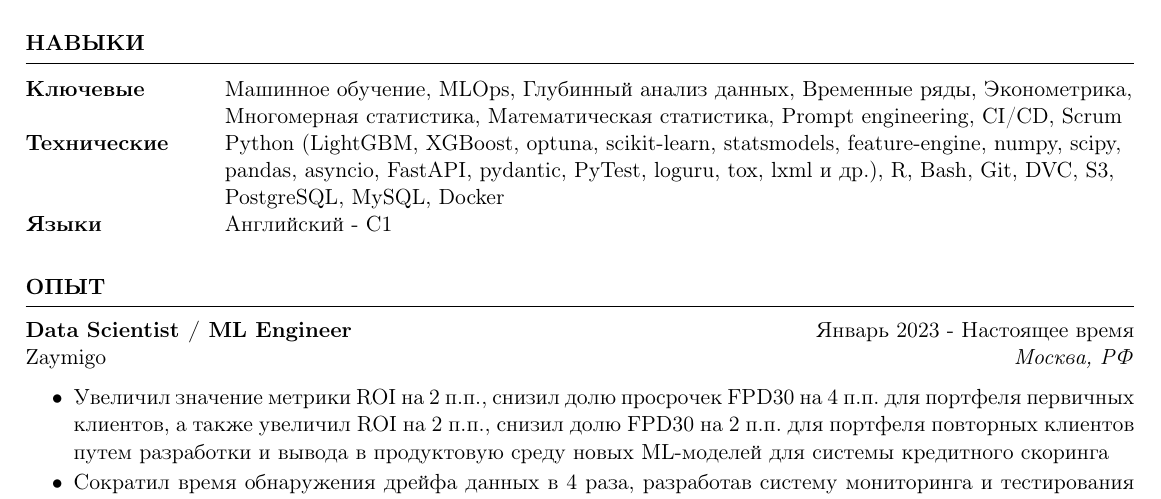
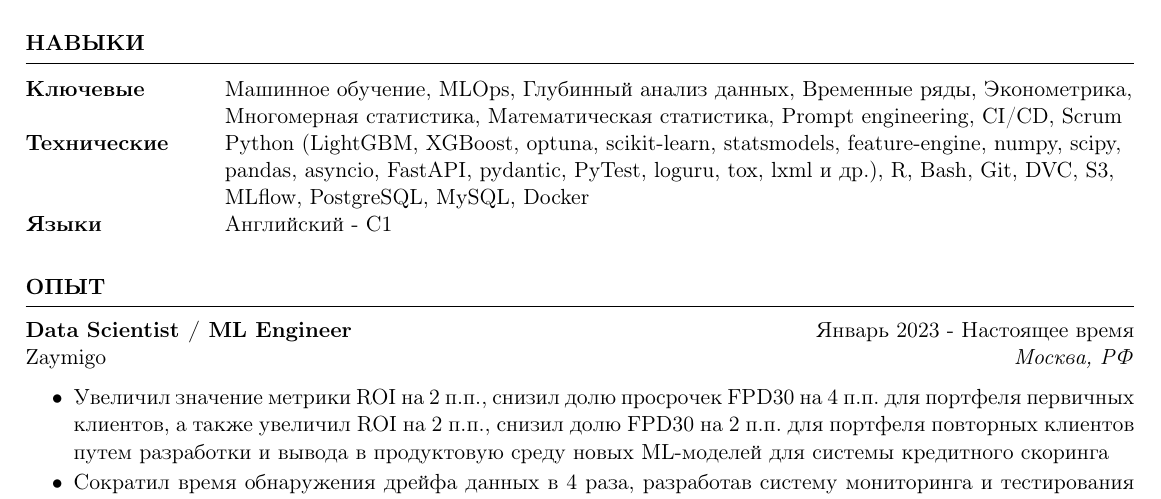
Before and after one commit to VladOnMyOwn/curriculum-vitae, a LaTeX CV (gorokhov_cv.tex): part of the page, cut so that both start at the same text. Compiled offline with pdfLaTeX.

Commit message:
added mlflow skill

```diff
--- a/gorokhov_cv.tex
+++ b/gorokhov_cv.tex
@@ -32,7 +32,7 @@
       \\
       Технические & Python (LightGBM, XGBoost, optuna, scikit-learn, statsmodels, feature-engine, numpy, scipy,  \\
                   & pandas, asyncio, FastAPI, pydantic, PyTest, loguru, tox, lxml и др.), R, Bash, Git, DVC, S3, \\
-                  & PostgreSQL, MySQL, Docker
+                  & MLflow, PostgreSQL, MySQL, Docker
       \\
       Языки       & Английский - C1
       \\
```
Also changed, not shown: gorokhov_cv.pdf.
